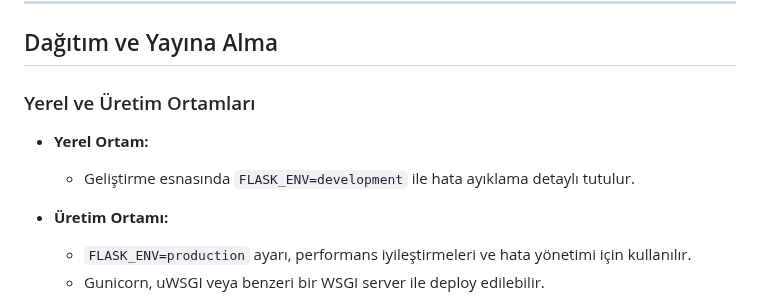
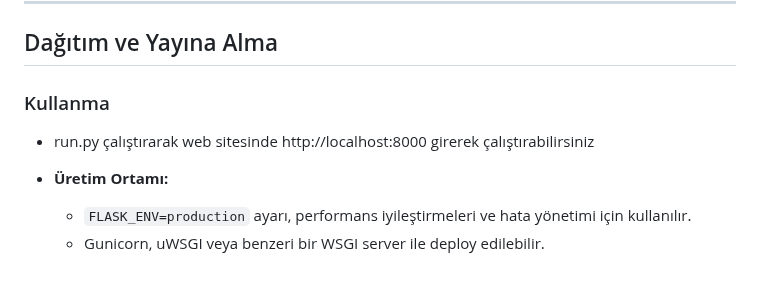
Before and after one commit to pltthakan/FinanceWeb, a Markdown page: README.md, the part around the change. Drawn GitHub-style; blank space fills up the shorter version.

```diff
--- a/README.md
+++ b/README.md
@@ -311,9 +311,8 @@ doviz_takip/
 
 ## Dağıtım ve Yayına Alma
 
-### Yerel ve Üretim Ortamları
-- **Yerel Ortam:**
-  - Geliştirme esnasında `FLASK_ENV=development` ile hata ayıklama detaylı tutulur.
+### Kullanma
+   - run.py çalıştırarak web sitesinde http://localhost:8000 girerek çalıştırabilirsiniz
 
 - **Üretim Ortamı:**
   - `FLASK_ENV=production` ayarı, performans iyileştirmeleri ve hata yönetimi için kullanılır.
```
